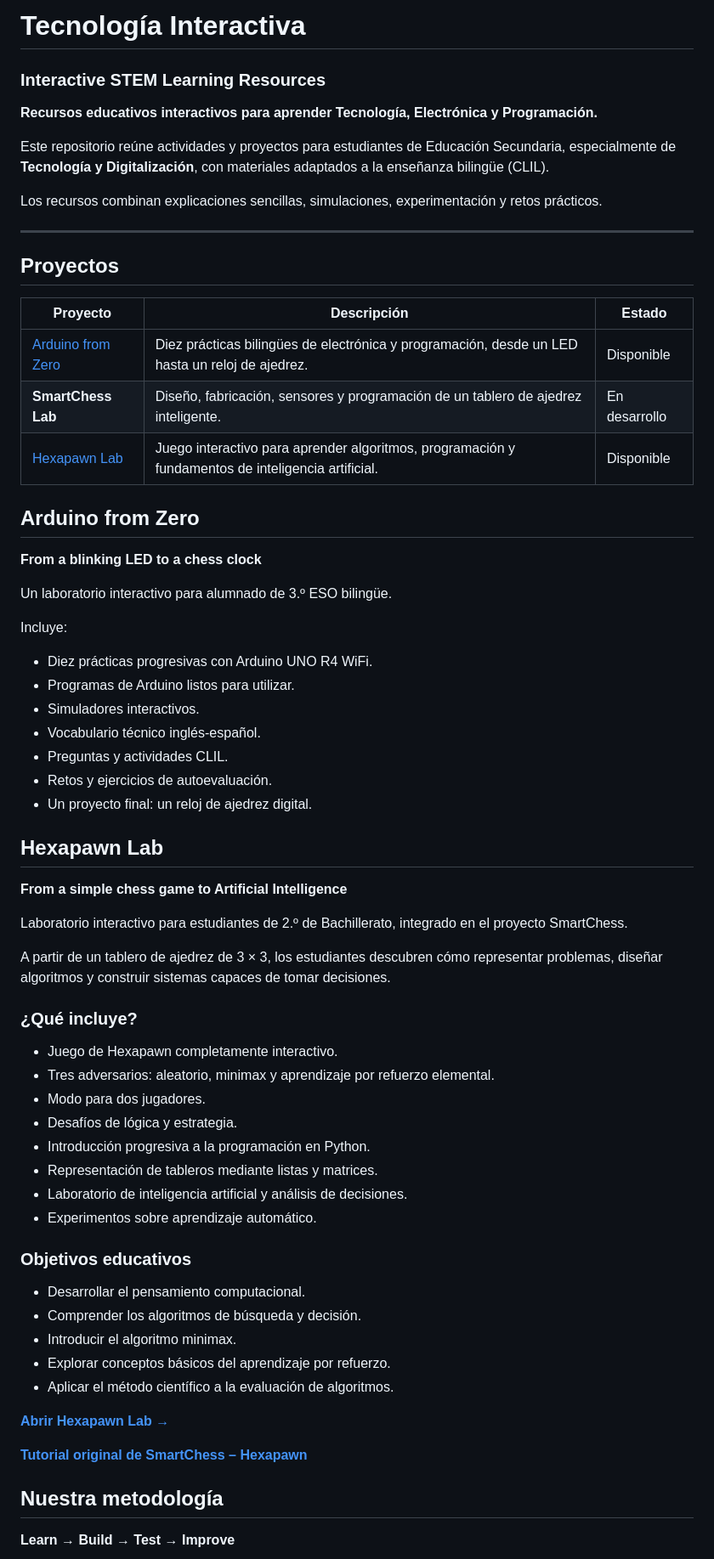
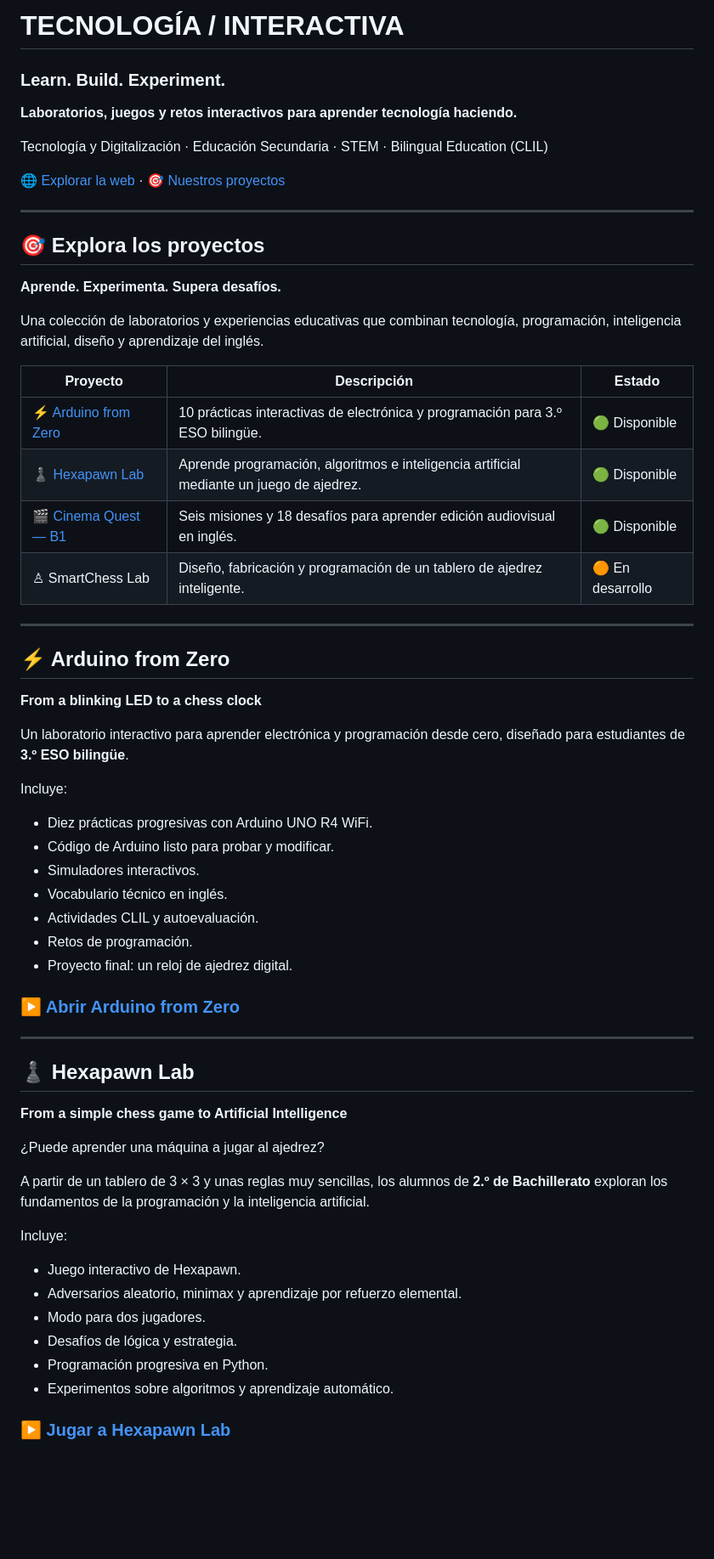
Before and after one commit to carlostechnology/tecnologia-interactiva, a Markdown page: README.md, the part around one of its changes. Shown at 85% size. Drawn GitHub-style; blank space fills up the shorter version.

Commit message:
Revise README for clarity and project updates
Updated the README to enhance clarity and organization, including new project descriptions and improved formatting.

```diff
--- a/README.md
+++ b/README.md
@@ -1,75 +1,66 @@
-# Tecnología Interactiva
+# TECNOLOGÍA / INTERACTIVA
 
-### Interactive STEM Learning Resources
+### Learn. Build. Experiment.
 
-**Recursos educativos interactivos para aprender Tecnología, Electrónica y Programación.**
+**Laboratorios, juegos y retos interactivos para aprender tecnología haciendo.**
 
-Este repositorio reúne actividades y proyectos para estudiantes de Educación Secundaria, especialmente de **Tecnología y Digitalización**, con materiales adaptados a la enseñanza bilingüe (CLIL).
+Tecnología y Digitalización · Educación Secundaria · STEM · Bilingual Education (CLIL)
 
-Los recursos combinan explicaciones sencillas, simulaciones, experimentación y retos prácticos.
+[🌐 Explorar la web](https://carlostechnology.github.io/tecnologia-interactiva/) · [🎯 Nuestros proyectos](#-explora-los-proyectos)
 
 ---
 
-## Proyectos
+## 🎯 Explora los proyectos
 
+**Aprende. Experimenta. Supera desafíos.**
+
+Una colección de laboratorios y experiencias educativas que combinan tecnología, programación, inteligencia artificial, diseño y aprendizaje del inglés.
 
 | Proyecto | Descripción | Estado |
 |---|---|---|
-| [Arduino from Zero](https://carlostechnology.github.io/tecnologia-interactiva/arduino/) | Diez prácticas bilingües de electrónica y programación, desde un LED hasta un reloj de ajedrez. | Disponible |
-| **SmartChess Lab** | Diseño, fabricación, sensores y programación de un tablero de ajedrez inteligente. | En desarrollo |
-| [Hexapawn Lab](https://carlostechnology.github.io/tecnologia-interactiva/hexapawn/) | Juego interactivo para aprender algoritmos, programación y fundamentos de inteligencia artificial. | Disponible |
+| [⚡ Arduino from Zero](https://carlostechnology.github.io/tecnologia-interactiva/arduino/) | 10 prácticas interactivas de electrónica y programación para 3.º ESO bilingüe. | 🟢 Disponible |
+| [♟ Hexapawn Lab](https://carlostechnology.github.io/tecnologia-interactiva/hexapawn/) | Aprende programación, algoritmos e inteligencia artificial mediante un juego de ajedrez. | 🟢 Disponible |
+| [🎬 Cinema Quest — B1](https://carlostechnology.github.io/tecnologia-interactiva/cinema-quest/) | Seis misiones y 18 desafíos para aprender edición audiovisual en inglés. | 🟢 Disponible |
+| ♙ SmartChess Lab | Diseño, fabricación y programación de un tablero de ajedrez inteligente. | 🟠 En desarrollo |
 
+---
 
-## Arduino from Zero
+## ⚡ Arduino from Zero
 
 **From a blinking LED to a chess clock**
 
-Un laboratorio interactivo para alumnado de 3.º ESO bilingüe.
+Un laboratorio interactivo para aprender electrónica y programación desde cero, diseñado para estudiantes de **3.º ESO bilingüe**.
 
 Incluye:
 
 - Diez prácticas progresivas con Arduino UNO R4 WiFi.
-- Programas de Arduino listos para utilizar.
+- Código de Arduino listo para probar y modificar.
 - Simuladores interactivos.
-- Vocabulario técnico inglés-español.
-- Preguntas y actividades CLIL.
-- Retos y ejercicios de autoevaluación.
-- Un proyecto final: un reloj de ajedrez digital.
+- Vocabulario técnico en inglés.
+- Actividades CLIL y autoevaluación.
+- Retos de programación.
+- Proyecto final: un reloj de ajedrez digital.
 
+### [▶ Abrir Arduino from Zero](https://carlostechnology.github.io/tecnologia-interactiva/arduino/)
 
-## Hexapawn Lab
+---
+
+## ♟ Hexapawn Lab
 
 **From a simple chess game to Artificial Intelligence**
 
-Laboratorio interactivo para estudiantes de 2.º de Bachillerato, integrado en el proyecto SmartChess.
+¿Puede aprender una máquina a jugar al ajedrez?
 
-A partir de un tablero de ajedrez de 3 × 3, los estudiantes descubren cómo representar problemas, diseñar algoritmos y construir sistemas capaces de tomar decisiones.
+A partir de un tablero de 3 × 3 y unas reglas muy sencillas, los alumnos de **2.º de Bachillerato** exploran los fundamentos de la programación y la inteligencia artificial.
 
-### ¿Qué incluye?
+Incluye:
 
-- Juego de Hexapawn completamente interactivo.
-- Tres adversarios: aleatorio, minimax y aprendizaje por refuerzo elemental.
+- Juego interactivo de Hexapawn.
+- Adversarios aleatorio, minimax y aprendizaje por refuerzo elemental.
 - Modo para dos jugadores.
 - Desafíos de lógica y estrategia.
-- Introducción progresiva a la programación en Python.
-- Representación de tableros mediante listas y matrices.
-- Laboratorio de inteligencia artificial y análisis de decisiones.
-- Experimentos sobre aprendizaje automático.
+- Programación progresiva en Python.
+- Experimentos sobre algoritmos y aprendizaje automático.
 
-### Objetivos educativos
+### [▶ Jugar a Hexapawn Lab](https://carlostechnology.github.io/tecnologia-interactiva/hexapawn/)
 
-- Desarrollar el pensamiento computacional.
-- Comprender los algoritmos de búsqueda y decisión.
-- Introducir el algoritmo minimax.
-- Explorar conceptos básicos del aprendizaje por refuerzo.
-- Aplicar el método científico a la evaluación de algoritmos.
-
-**[Abrir Hexapawn Lab →](https://carlostechnology.github.io/tecnologia-interactiva/hexapawn/)**
-
-**[Tutorial original de SmartChess – Hexapawn](https://tecnologiaingenieria.wordpress.com/2026/10/06/smartchess-hexapawn/)**
-
-
-## Nuestra metodología
-
-**Learn → Build → Test → Improve**
-
```
Also changed, not shown: other parts of README.md (+81 -15 lines).
